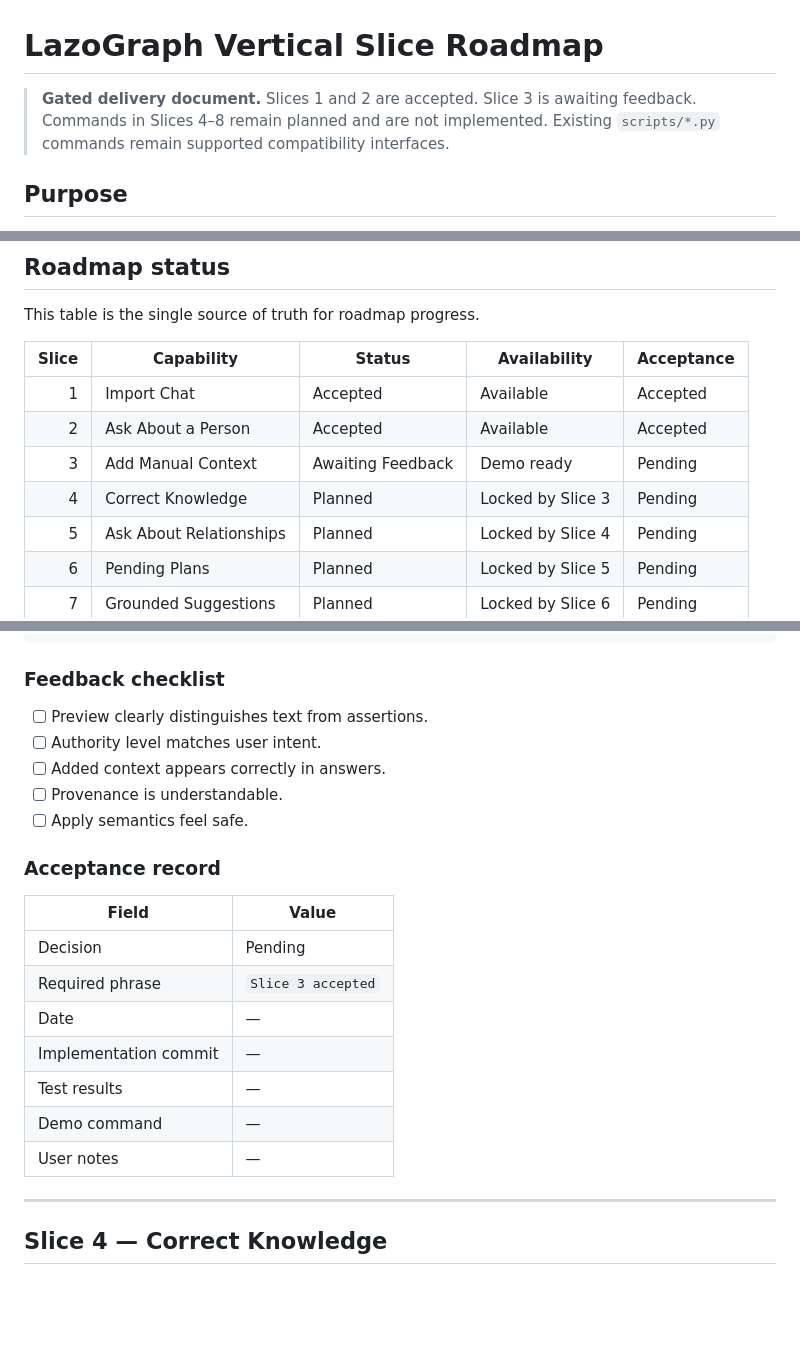
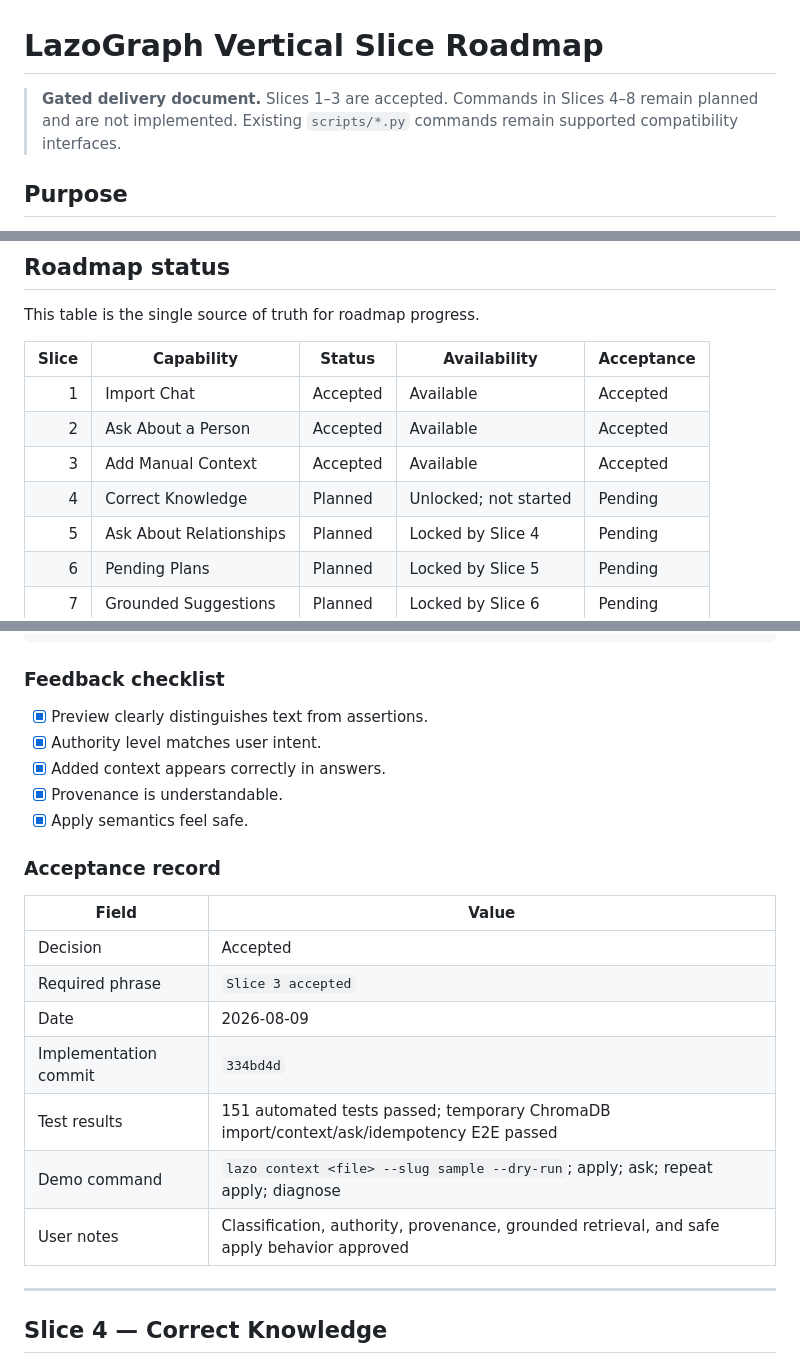
Before and after one commit to abdair-coca/LazoGraph, a Markdown page: docs/VERTICAL_SLICES.md, 3 parts joined by grey strips. Drawn GitHub-style; blank space fills up the shorter version.

Commit message:
docs: record Slice 3 acceptance

```diff
--- a/docs/VERTICAL_SLICES.md
+++ b/docs/VERTICAL_SLICES.md
@@ -1,7 +1,7 @@
 # LazoGraph Vertical Slice Roadmap
 
-> **Gated delivery document.** Slices 1 and 2 are accepted. Slice 3 is awaiting feedback. Commands in
-> Slices 4–8 remain planned and are not implemented. Existing
+> **Gated delivery document.** Slices 1–3 are accepted. Commands in Slices 4–8 remain planned and
+> are not implemented. Existing
 > `scripts/*.py` commands remain supported compatibility interfaces.
 
 ## Purpose
@@ -90,8 +90,8 @@ This table is the single source of truth for roadmap progress.
 |---:|---|---|---|---|
 | 1 | Import Chat | Accepted | Available | Accepted |
 | 2 | Ask About a Person | Accepted | Available | Accepted |
-| 3 | Add Manual Context | Awaiting Feedback | Demo ready | Pending |
-| 4 | Correct Knowledge | Planned | Locked by Slice 3 | Pending |
+| 3 | Add Manual Context | Accepted | Available | Accepted |
+| 4 | Correct Knowledge | Planned | Unlocked; not started | Pending |
 | 5 | Ask About Relationships | Planned | Locked by Slice 4 | Pending |
 | 6 | Pending Plans | Planned | Locked by Slice 5 | Pending |
 | 7 | Grounded Suggestions | Planned | Locked by Slice 6 | Pending |
@@ -466,23 +466,23 @@ lazo ask "¿Cuándo cumple años Alex?" --about Alex
 
 ### Feedback checklist
 
-- [ ] Preview clearly distinguishes text from assertions.
-- [ ] Authority level matches user intent.
-- [ ] Added context appears correctly in answers.
-- [ ] Provenance is understandable.
-- [ ] Apply semantics feel safe.
+- [x] Preview clearly distinguishes text from assertions.
+- [x] Authority level matches user intent.
+- [x] Added context appears correctly in answers.
+- [x] Provenance is understandable.
+- [x] Apply semantics feel safe.
 
 ### Acceptance record
 
 | Field | Value |
 |---|---|
-| Decision | Pending |
+| Decision | Accepted |
 | Required phrase | `Slice 3 accepted` |
-| Date | — |
-| Implementation commit | — |
-| Test results | — |
-| Demo command | — |
-| User notes | — |
+| Date | 2026-08-09 |
+| Implementation commit | `334bd4d` |
+| Test results | 151 automated tests passed; temporary ChromaDB import/context/ask/idempotency E2E passed |
+| Demo command | `lazo context <file> --slug sample --dry-run`; apply; ask; repeat apply; diagnose |
+| User notes | Classification, authority, provenance, grounded retrieval, and safe apply behavior approved |
 
 ---
 
```
Also changed, not shown: other parts of docs/VERTICAL_SLICES.md (+2 -2 lines), PENDING.md (+4 -2 lines).
